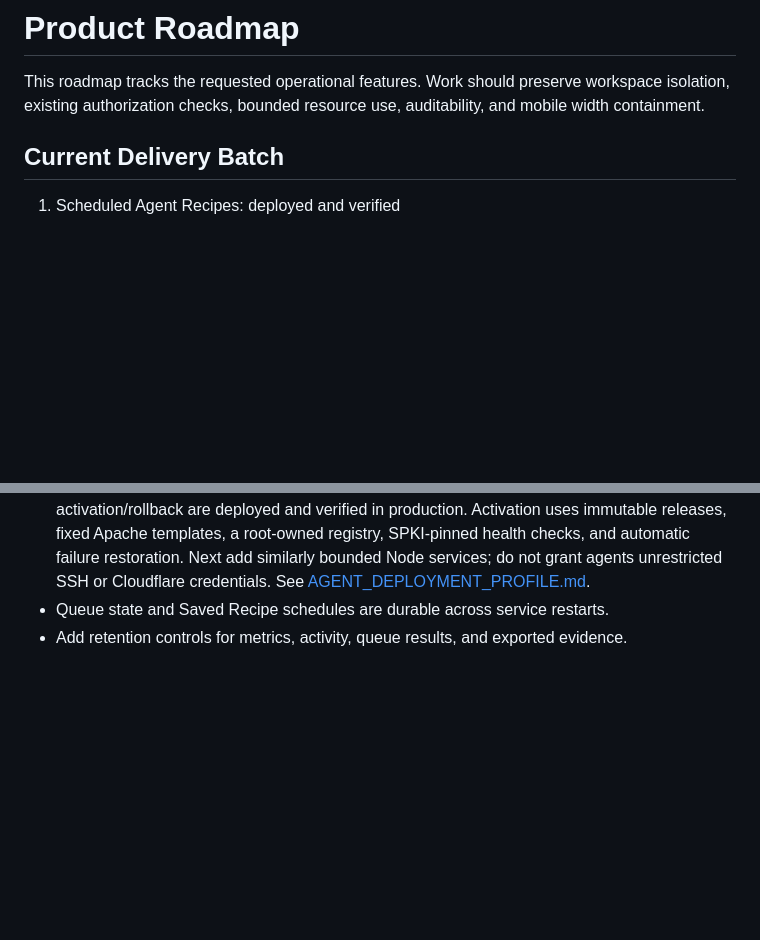
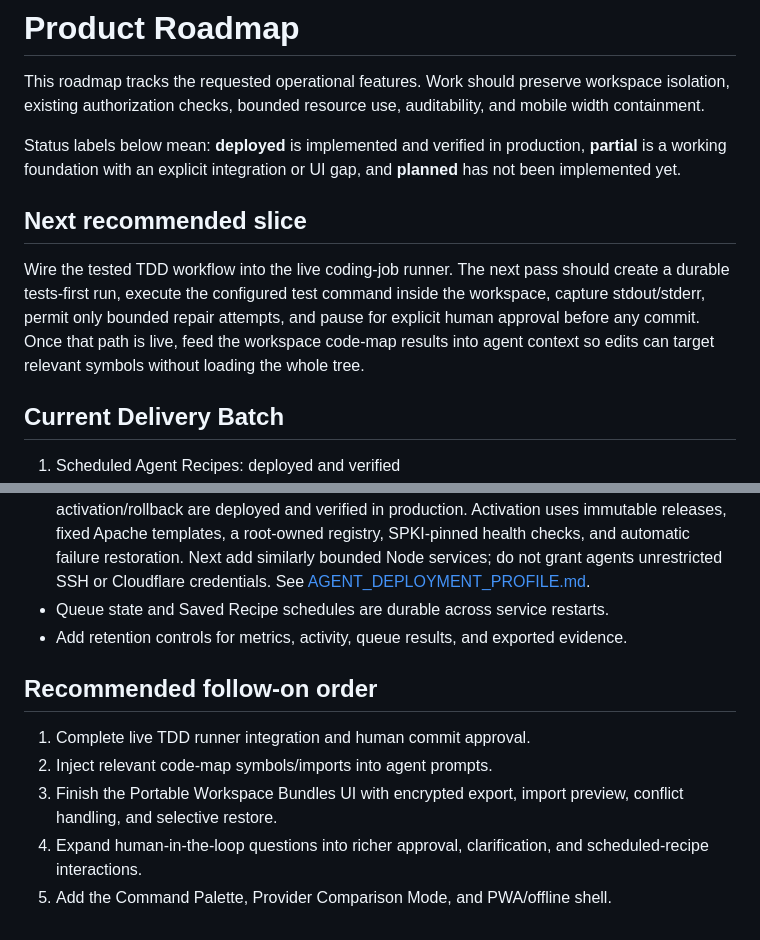
Before and after one commit to TrentonGage11/remote-ai-access, a Markdown page: PRODUCT_ROADMAP.md, 2 parts joined by grey strips. GitHub-like rendering; blank space fills up the shorter version.

```diff
--- a/PRODUCT_ROADMAP.md
+++ b/PRODUCT_ROADMAP.md
@@ -1,6 +1,19 @@
 # Product Roadmap
 
 This roadmap tracks the requested operational features. Work should preserve workspace isolation, existing authorization checks, bounded resource use, auditability, and mobile width containment.
+
+Status labels below mean: **deployed** is implemented and verified in production,
+**partial** is a working foundation with an explicit integration or UI gap,
+and **planned** has not been implemented yet.
+
+## Next recommended slice
+
+Wire the tested TDD workflow into the live coding-job runner. The next pass should
+create a durable tests-first run, execute the configured test command inside the
+workspace, capture stdout/stderr, permit only bounded repair attempts, and pause
+for explicit human approval before any commit. Once that path is live, feed the
+workspace code-map results into agent context so edits can target relevant
+symbols without loading the whole tree.
 
 ## Current Delivery Batch
 
@@ -143,3 +172,13 @@ Views, downloads, last access, expiration warnings, revocation, and one-click ex
 - Declarative deployment preview, action-bound one-time approvals, and root-owned static activation/rollback are deployed and verified in production. Activation uses immutable releases, fixed Apache templates, a root-owned registry, SPKI-pinned health checks, and automatic failure restoration. Next add similarly bounded Node services; do not grant agents unrestricted SSH or Cloudflare credentials. See [AGENT_DEPLOYMENT_PROFILE.md](AGENT_DEPLOYMENT_PROFILE.md).
 - Queue state and Saved Recipe schedules are durable across service restarts.
 - Add retention controls for metrics, activity, queue results, and exported evidence.
+
+## Recommended follow-on order
+
+1. Complete live TDD runner integration and human commit approval.
+2. Inject relevant code-map symbols/imports into agent prompts.
+3. Finish the Portable Workspace Bundles UI with encrypted export, import preview,
+   conflict handling, and selective restore.
+4. Expand human-in-the-loop questions into richer approval, clarification, and
+   scheduled-recipe interactions.
+5. Add the Command Palette, Provider Comparison Mode, and PWA/offline shell.
```
Also changed, not shown: other parts of PRODUCT_ROADMAP.md (+21 -5 lines).
